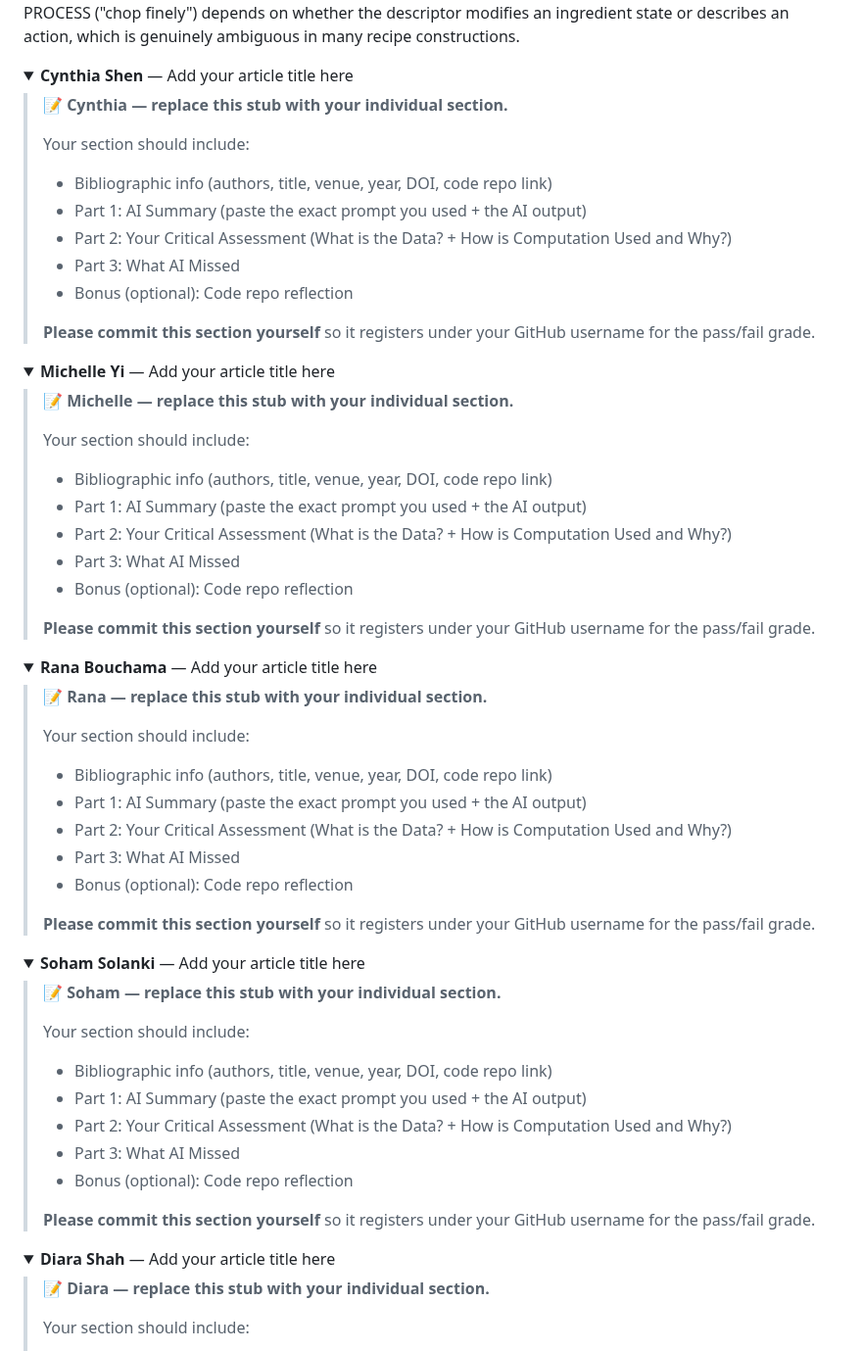
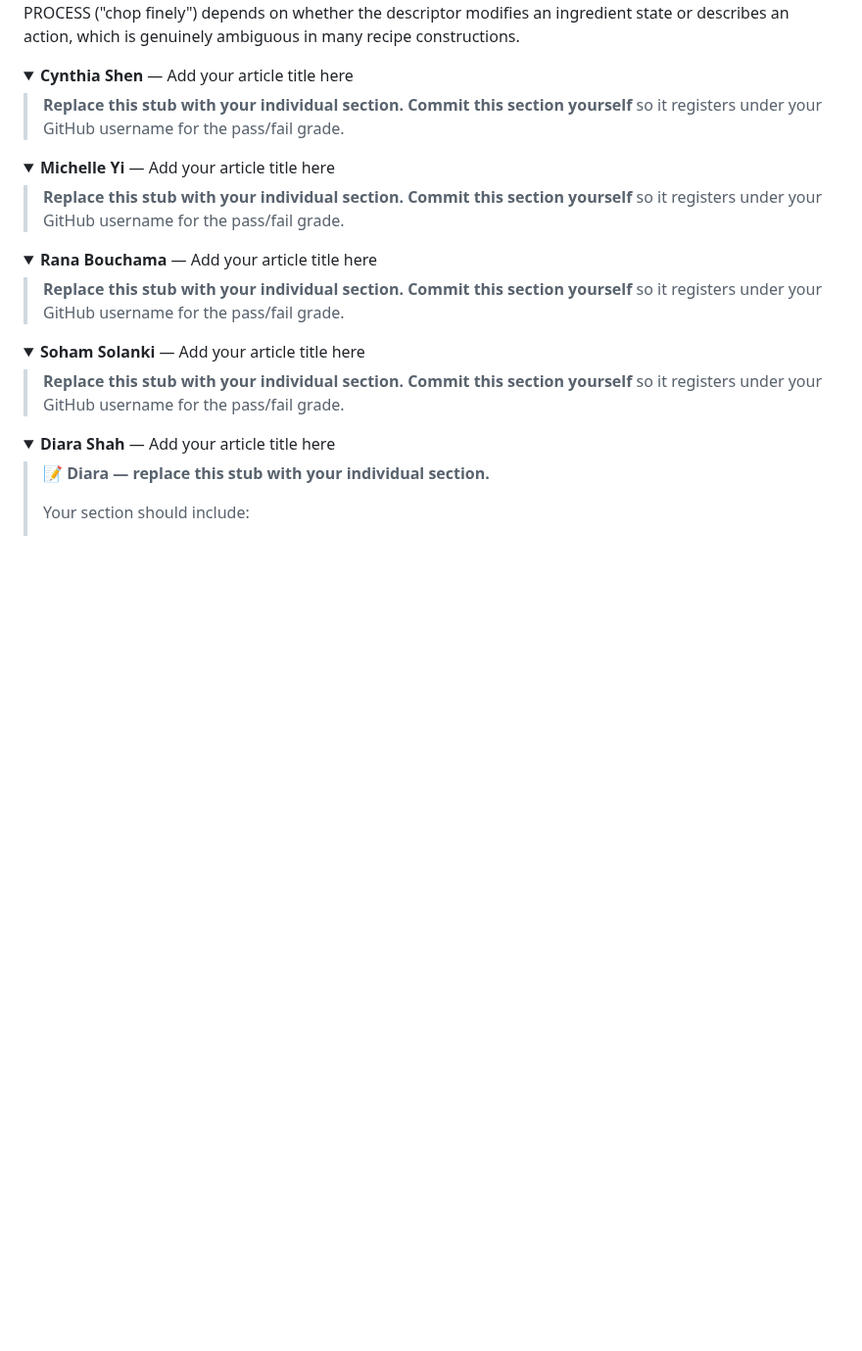
Before and after one commit to CultureAsData-UIUC/is310-spring-2026-group-4, a Markdown page: critical-computational-cultural-data-research.md, the part around the change. Shown at 98% size. Rendered like a GitHub page; folded sections open; blank space fills up the shorter version.

Commit message:
updated md file + finalized individual section

```diff
--- a/critical-computational-cultural-data-research.md
+++ b/critical-computational-cultural-data-research.md
@@ -95,64 +95,31 @@ The GitHub repository contains the annotated dataset in JSON and CoNLL format, a
 <details>
 <summary><strong><b>Cynthia Shen</b></strong> — Add your article title here</summary>
 
-> **📝 Cynthia — replace this stub with your individual section.**
->
-> Your section should include:
-> - Bibliographic info (authors, title, venue, year, DOI, code repo link)
-> - Part 1: AI Summary (paste the exact prompt you used + the AI output)
-> - Part 2: Your Critical Assessment (What is the Data? + How is Computation Used and Why?)
-> - Part 3: What AI Missed
-> - Bonus (optional): Code repo reflection
->
-> **Please commit this section yourself** so it registers under your GitHub username for the pass/fail grade.
-
+> **Replace this stub with your individual section.**
+> **Commit this section yourself** so it registers under your GitHub username for the pass/fail grade.
 </details>
 
 <details>
 <summary><strong><b>Michelle Yi</b></strong> — Add your article title here</summary>
 
-> **📝 Michelle — replace this stub with your individual section.**
->
-> Your section should include:
-> - Bibliographic info (authors, title, venue, year, DOI, code repo link)
-> - Part 1: AI Summary (paste the exact prompt you used + the AI output)
-> - Part 2: Your Critical Assessment (What is the Data? + How is Computation Used and Why?)
-> - Part 3: What AI Missed
-> - Bonus (optional): Code repo reflection
->
-> **Please commit this section yourself** so it registers under your GitHub username for the pass/fail grade.
+> **Replace this stub with your individual section.**
+> **Commit this section yourself** so it registers under your GitHub username for the pass/fail grade.
 
 </details>
 
 <details>
 <summary><strong><b>Rana Bouchama</b></strong> — Add your article title here</summary>
 
-> **📝 Rana — replace this stub with your individual section.**
->
-> Your section should include:
-> - Bibliographic info (authors, title, venue, year, DOI, code repo link)
-> - Part 1: AI Summary (paste the exact prompt you used + the AI output)
-> - Part 2: Your Critical Assessment (What is the Data? + How is Computation Used and Why?)
-> - Part 3: What AI Missed
-> - Bonus (optional): Code repo reflection
->
-> **Please commit this section yourself** so it registers under your GitHub username for the pass/fail grade.
+> **Replace this stub with your individual section.**
+> **Commit this section yourself** so it registers under your GitHub username for the pass/fail grade.
 
 </details>
 
 <details>
 <summary><strong><b>Soham Solanki</b></strong> — Add your article title here</summary>
 
-> **📝 Soham — replace this stub with your individual section.**
->
-> Your section should include:
-> - Bibliographic info (authors, title, venue, year, DOI, code repo link)
-> - Part 1: AI Summary (paste the exact prompt you used + the AI output)
-> - Part 2: Your Critical Assessment (What is the Data? + How is Computation Used and Why?)
-> - Part 3: What AI Missed
-> - Bonus (optional): Code repo reflection
->
-> **Please commit this section yourself** so it registers under your GitHub username for the pass/fail grade.
+> **Replace this stub with your individual section.**
+> **Commit this section yourself** so it registers under your GitHub username for the pass/fail grade.
 
 </details>
 
```
